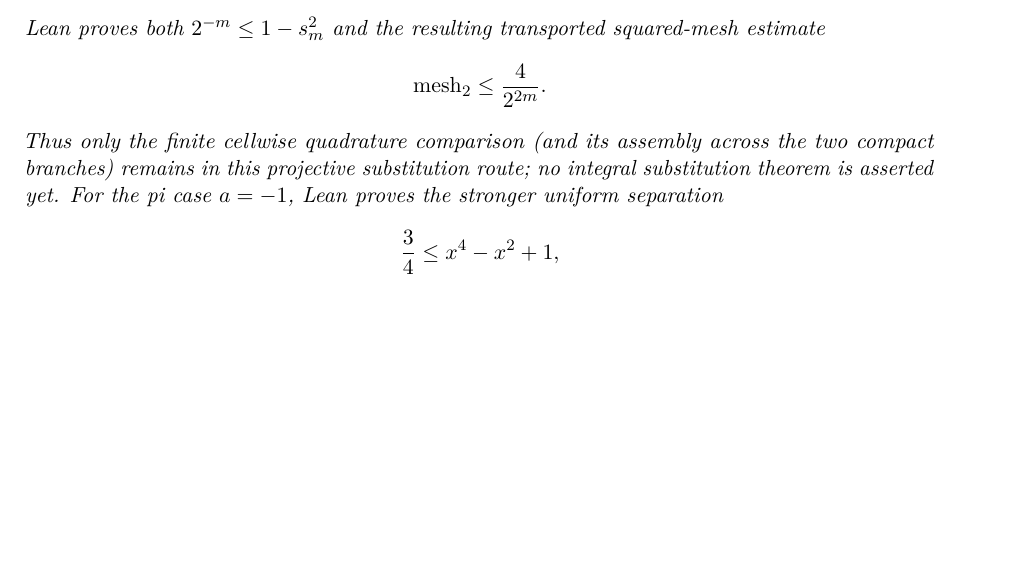
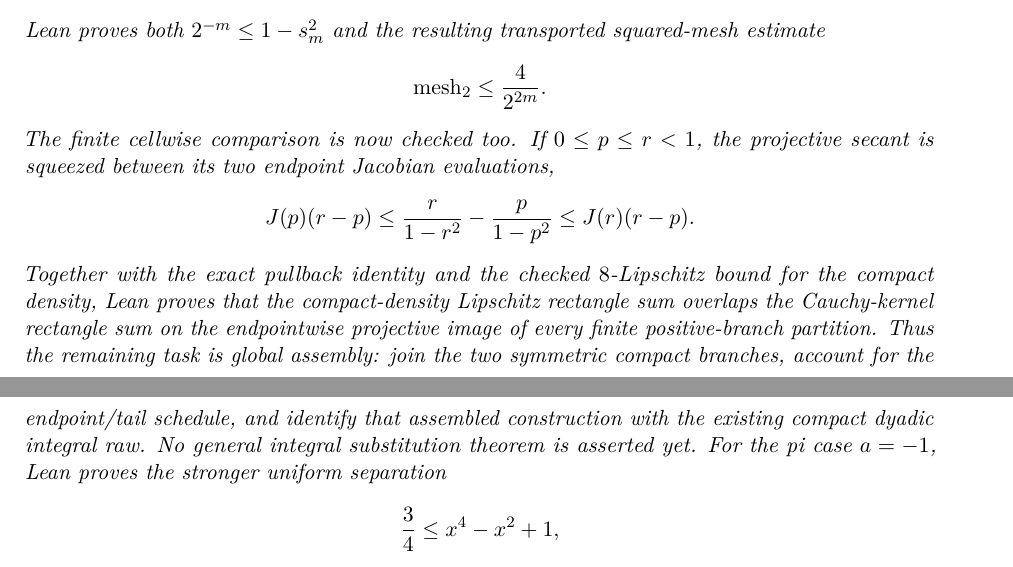
Before and after one commit to liuyao12/computable-analysis, a LaTeX thesis (blueprint/src/web.tex, which reads blueprint/src/03-integrals.tex): part of page 52 of 106 before the commit and two parts of pages 52 and 53 of 106 after it, the two joined at a grey line, cut so that both start at the same text, the shorter picture padded with empty space. Compiled offline with pdfLaTeX.

Commit message:
Bridge projective quadrature cells

```diff
--- a/blueprint/src/03-integrals.tex
+++ b/blueprint/src/03-integrals.tex
@@ -1128,8 +1133,21 @@ squared-mesh estimate
 \[
   \operatorname{mesh}_2\le \frac4{2^{2m}}.
 \]
-Thus only the finite cellwise quadrature comparison (and its assembly across
-the two compact branches) remains in this projective substitution route; no
+The finite cellwise comparison is now checked too.  If
+\(0\le p\le r<1\), the projective secant is squeezed between its two
+endpoint Jacobian evaluations,
+\[
+ J(p)(r-p)\le
+ \frac r{1-r^2}-\frac p{1-p^2}
+ \le J(r)(r-p).
+\]
+Together with the exact pullback identity and the checked \(8\)-Lipschitz
+bound for the compact density, Lean proves that the compact-density
+Lipschitz rectangle sum overlaps the Cauchy-kernel rectangle sum on the
+endpointwise projective image of every finite positive-branch partition.
+Thus the remaining task is global assembly: join the two symmetric compact
+branches, account for the endpoint/tail schedule, and identify that assembled
+construction with the existing compact dyadic integral raw.  No general
 integral substitution theorem is asserted yet.
 For the pi case \(a=-1\), Lean proves the stronger uniform separation
 \[
```
Also changed, not shown: GOALS.md (+14 -2 lines), blueprint/src/03-integrals.tex (5 more changed lines), 2 other files.
